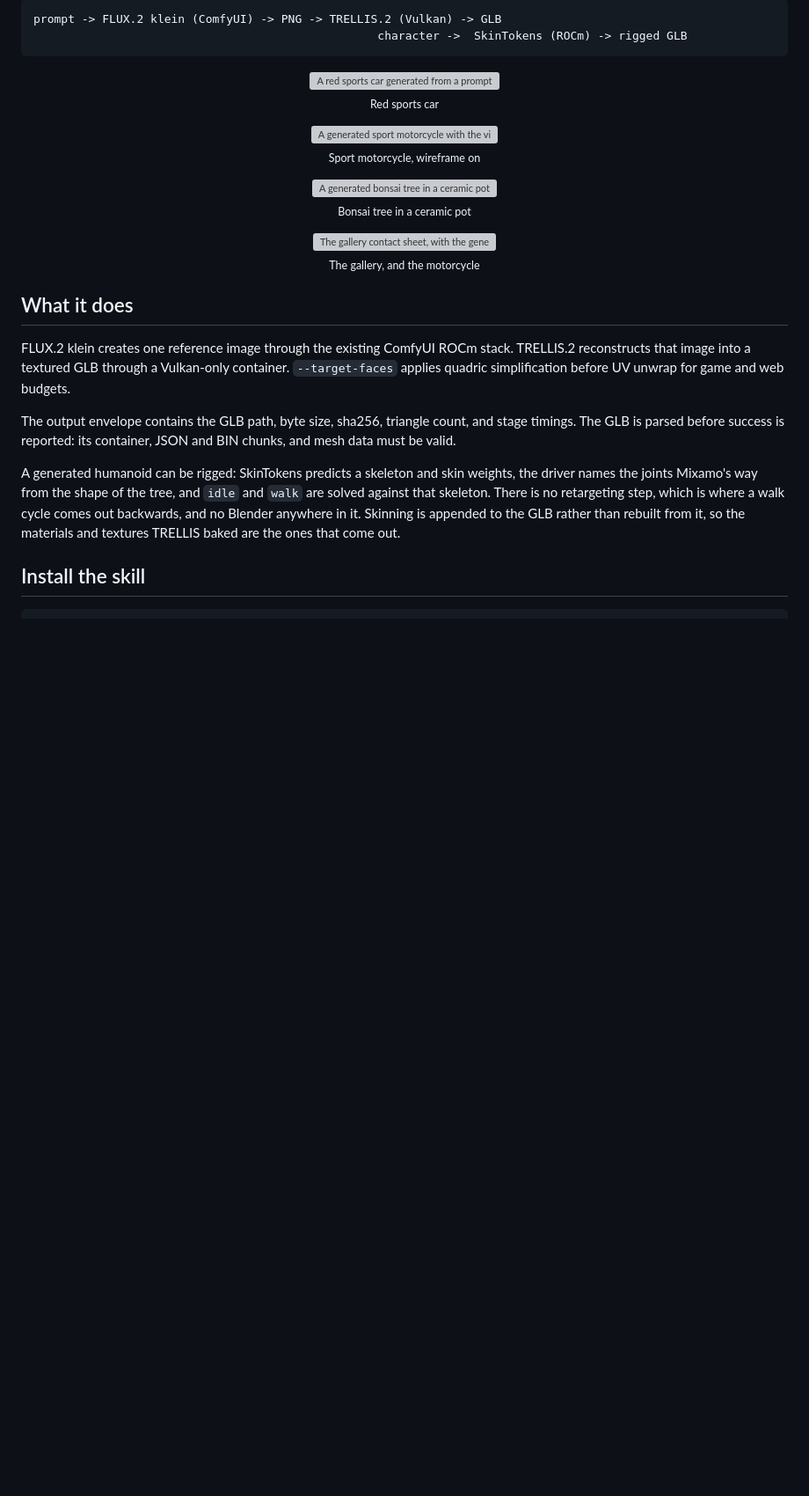
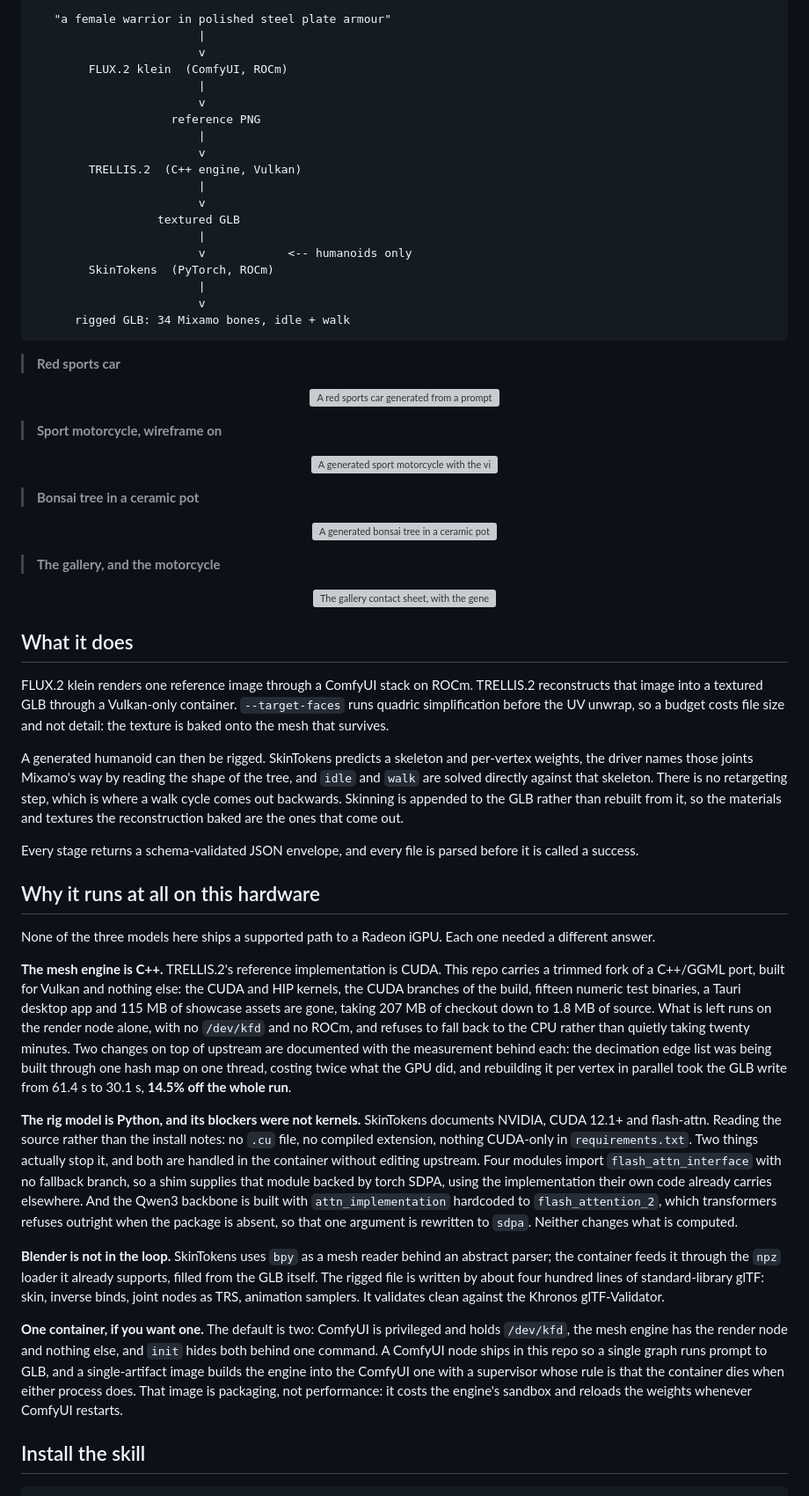
Before and after one commit to hec-ovi/text-to-3D-skill, a Markdown page: README.md, the part around one of its changes. Shown at 88% size. Rendered like a GitHub page; blank space fills up the shorter version; grey boxes are pictures that could not be loaded.

````diff
--- a/README.md
+++ b/README.md
@@ -4,36 +14,69 @@ Type one subject description and get a textured GLB, generated locally on an AMD
 
 ```text
-prompt -> FLUX.2 klein (ComfyUI) -> PNG -> TRELLIS.2 (Vulkan) -> GLB
-                                                  character ->  SkinTokens (ROCm) -> rigged GLB
+   "a female warrior in polished steel plate armour"
+                        |
+                        v
+        FLUX.2 klein  (ComfyUI, ROCm)
+                        |
+                        v
+                    reference PNG
+                        |
+                        v
+        TRELLIS.2  (C++ engine, Vulkan)
+                        |
+                        v
+                  textured GLB
+                        |
+                        v            <-- humanoids only
+        SkinTokens  (PyTorch, ROCm)
+                        |
+                        v
+      rigged GLB: 34 Mixamo bones, idle + walk
 ```
+
+> **Red sports car**
 
 <p align="center">
   <img src="docs/assets/01.gif" alt="A red sports car generated from a prompt and turning in the local viewer">
-  <br><sub>Red sports car</sub>
 </p>
+
+> **Sport motorcycle, wireframe on**
 
 <p align="center">
   <img src="docs/assets/02.gif" alt="A generated sport motorcycle with the viewer's wireframe control switched on">
-  <br><sub>Sport motorcycle, wireframe on</sub>
 </p>
+
+> **Bonsai tree in a ceramic pot**
 
 <p align="center">
   <img src="docs/assets/03.gif" alt="A generated bonsai tree in a ceramic pot turning in the local viewer">
-  <br><sub>Bonsai tree in a ceramic pot</sub>
 </p>
+
+> **The gallery, and the motorcycle**
 
 <p align="center">
   <img src="docs/assets/04.gif" alt="The gallery contact sheet, with the generated sport motorcycle open">
-  <br><sub>The gallery, and the motorcycle</sub>
 </p>
 
 ## What it does
 
-FLUX.2 klein creates one reference image through the existing ComfyUI ROCm stack. TRELLIS.2 reconstructs that image into a textured GLB through a Vulkan-only container. `--target-faces` applies quadric simplification before UV unwrap for game and web budgets.
+FLUX.2 klein renders one reference image through a ComfyUI stack on ROCm. TRELLIS.2 reconstructs that image into a textured GLB through a Vulkan-only container. `--target-faces` runs quadric simplification before the UV unwrap, so a budget costs file size and not detail: the texture is baked onto the mesh that survives.
 
-The output envelope contains the GLB path, byte size, sha256, triangle count, and stage timings. The GLB is parsed before success is reported: its container, JSON and BIN chunks, and mesh data must be valid.
+A generated humanoid can then be rigged. SkinTokens predicts a skeleton and per-vertex weights, the driver names those joints Mixamo's way by reading the shape of the tree, and `idle` and `walk` are solved directly against that skeleton. There is no retargeting step, which is where a walk cycle comes out backwards. Skinning is appended to the GLB rather than rebuilt from it, so the materials and textures the reconstruction baked are the ones that come out.
 
-A generated humanoid can be rigged: SkinTokens predicts a skeleton and skin weights, the driver names the joints Mixamo's way from the shape of the tree, and `idle` and `walk` are solved against that skeleton. There is no retargeting step, which is where a walk cycle comes out backwards, and no Blender anywhere in it. Skinning is appended to the GLB rather than rebuilt from it, so the materials and textures TRELLIS baked are the ones that come out.
+Every stage returns a schema-validated JSON envelope, and every file is parsed before it is called a success.
+
+## Why it runs at all on this hardware
+
+None of the three models here ships a supported path to a Radeon iGPU. Each one needed a different answer.
+
+**The mesh engine is C++.** TRELLIS.2's reference implementation is CUDA. This repo carries a trimmed fork of a C++/GGML port, built for Vulkan and nothing else: the CUDA and HIP kernels, the CUDA branches of the build, fifteen numeric test binaries, a Tauri desktop app and 115 MB of showcase assets are gone, taking 207 MB of checkout down to 1.8 MB of source. What is left runs on the render node alone, with no `/dev/kfd` and no ROCm, and refuses to fall back to the CPU rather than quietly taking twenty minutes. Two changes on top of upstream are documented with the measurement behind each: the decimation edge list was being built through one hash map on one thread, costing twice what the GPU did, and rebuilding it per vertex in parallel took the GLB write from 61.4 s to 30.1 s, **14.5% off the whole run**.
+
+**The rig model is Python, and its blockers were not kernels.** SkinTokens documents NVIDIA, CUDA 12.1+ and flash-attn. Reading the source rather than the install notes: no `.cu` file, no compiled extension, nothing CUDA-only in `requirements.txt`. Two things actually stop it, and both are handled in the container without editing upstream. Four modules import `flash_attn_interface` with no fallback branch, so a shim supplies that module backed by torch SDPA, using the implementation their own code already carries elsewhere. And the Qwen3 backbone is built with `attn_implementation` hardcoded to `flash_attention_2`, which transformers refuses outright when the package is absent, so that one argument is rewritten to `sdpa`. Neither changes what is computed.
+
+**Blender is not in the loop.** SkinTokens uses `bpy` as a mesh reader behind an abstract parser; the container feeds it through the `npz` loader it already supports, filled from the GLB itself. The rigged file is written by about four hundred lines of standard-library glTF: skin, inverse binds, joint nodes as TRS, animation samplers. It validates clean against the Khronos glTF-Validator.
+
+**One container, if you want one.** The default is two: ComfyUI is privileged and holds `/dev/kfd`, the mesh engine has the render node and nothing else, and `init` hides both behind one command. A ComfyUI node ships in this repo so a single graph runs prompt to GLB, and a single-artifact image builds the engine into the ComfyUI one with a supervisor whose rule is that the container dies when either process does. That image is packaging, not performance: it costs the engine's sandbox and reloads the weights whenever ComfyUI restarts.
 
 ## Install the skill
 
````
Also changed, not shown: other parts of README.md (+39 -5 lines).
